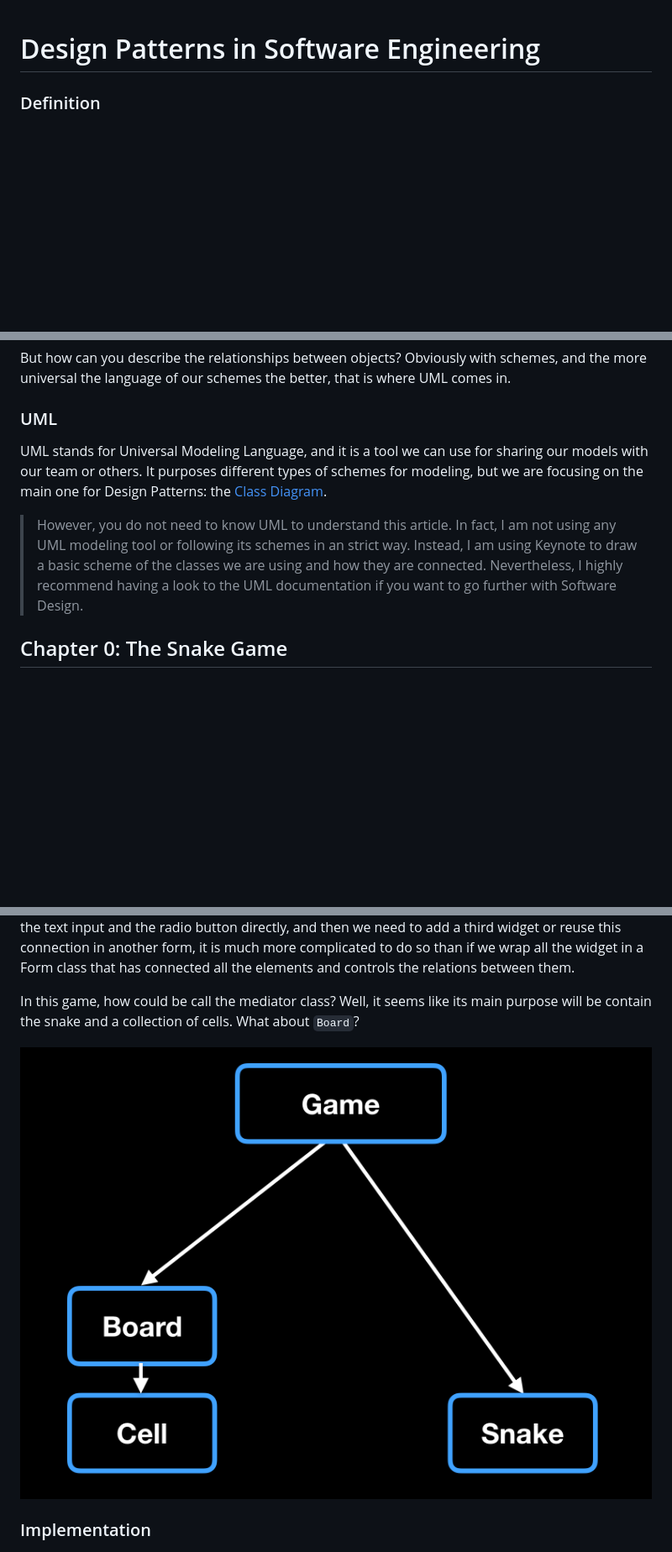
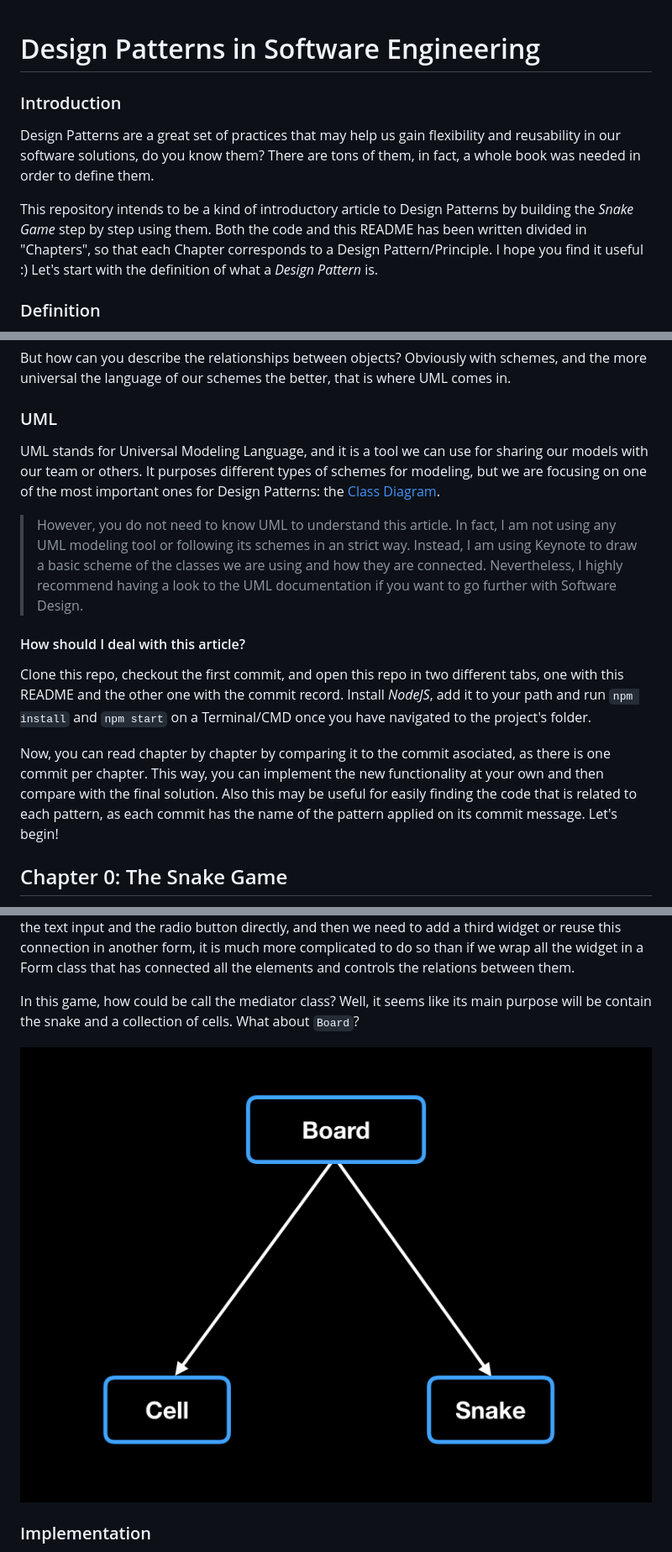
Before and after one commit to baez97/design-patterns-snake, a Markdown page: README.md, 3 parts joined by grey strips. Shown at 84% size. Drawn GitHub-style; pictures changed too: images/2-Mediator.png; blank space fills up the shorter version.

```diff
--- a/README.md
+++ b/README.md
@@ -1,4 +1,9 @@
 # Design Patterns in Software Engineering
+### Introduction
+Design Patterns are a great set of practices that may help us gain flexibility and reusability in our software solutions, do you know them? There are tons of them, in fact, a whole book was needed in order to define them.
+
+This repository intends to be a kind of introductory article to Design Patterns by building the _Snake Game_ step by step using them. Both the code and this README has been written divided in "Chapters", so that each Chapter corresponds to a Design Pattern/Principle. I hope you find it useful :) Let's start with the definition of what a _Design Pattern_ is.
+
 ### Definition
 According to _Gof_ book __Design Patterns: Elements of Reusable Object-Oriented Software__, this is the definition:
 
@@ -11,9 +16,14 @@ We can conclude two facts from this definition:
 But how can you describe the relationships between objects? Obviously with schemes, and the more universal the language of our schemes the better, that is where UML comes in.
 
 ### UML
-UML stands for Universal Modeling Language, and it is a tool we can use for sharing our models with our team or others. It purposes different types of schemes for modeling, but we are focusing on the main one for Design Patterns: the [Class Diagram](https://en.wikipedia.org/wiki/Class_diagram).
+UML stands for Universal Modeling Language, and it is a tool we can use for sharing our models with our team or others. It purposes different types of schemes for modeling, but we are focusing on one of the most important ones for Design Patterns: the [Class Diagram](https://en.wikipedia.org/wiki/Class_diagram).
 
 > However, you do not need to know UML to understand this article. In fact, I am not using any UML modeling tool or following its schemes in an strict way. Instead, I am using Keynote to draw a basic scheme of the classes we are using and how they are connected. Nevertheless, I highly recommend having a look to the UML documentation if you want to go further with Software Design.
+
+#### How should I deal with this article?
+Clone this repo, checkout the first commit, and open this repo in two different tabs, one with this README and the other one with the commit record. Install _NodeJS_, add it to your path and run `npm install` and `npm start` on a Terminal/CMD once you have navigated to the project's folder.
+
+Now, you can read chapter by chapter by comparing it to the commit asociated, as there is one commit per chapter. This way, you can implement the new functionality at your own and then compare with the final solution. Also this may be useful for easily finding the code that is related to each pattern, as each commit has the name of the pattern applied on its commit message. Let's begin!
 
 ## Chapter 0: The Snake Game
 One of the best ways to learn Design Patterns is through a game, as there is a lot of interactivity between the objects, and you can see it graphically. The Snake Game happens to be a good example for this topic, so in this repository we are dealing with the development of the game using some Design Patterns. You can follow the Commit history in order to see the progression from one Pattern to the next one.
```
Also changed, not shown: other parts of README.md (+11 -2 lines).
